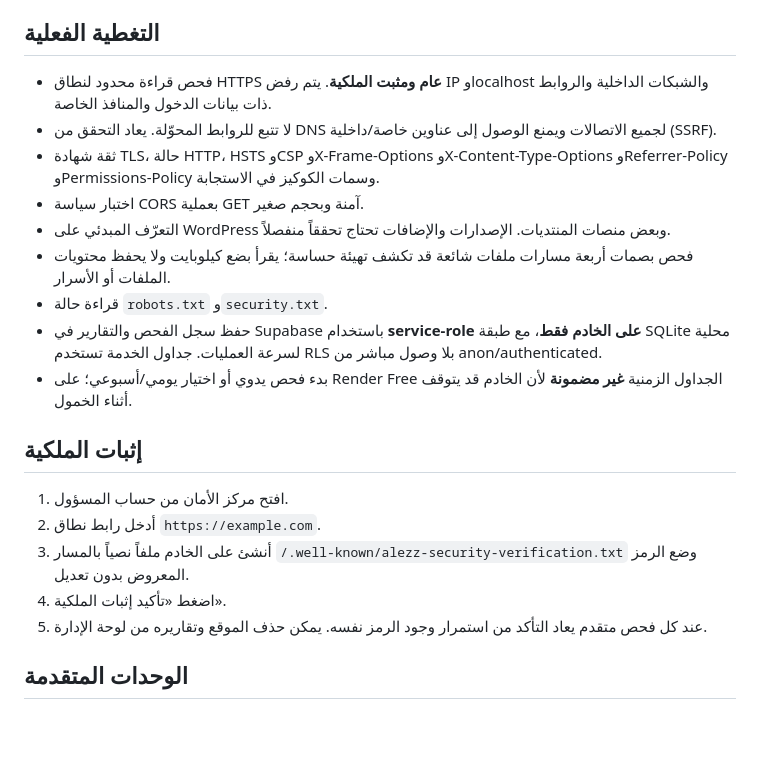
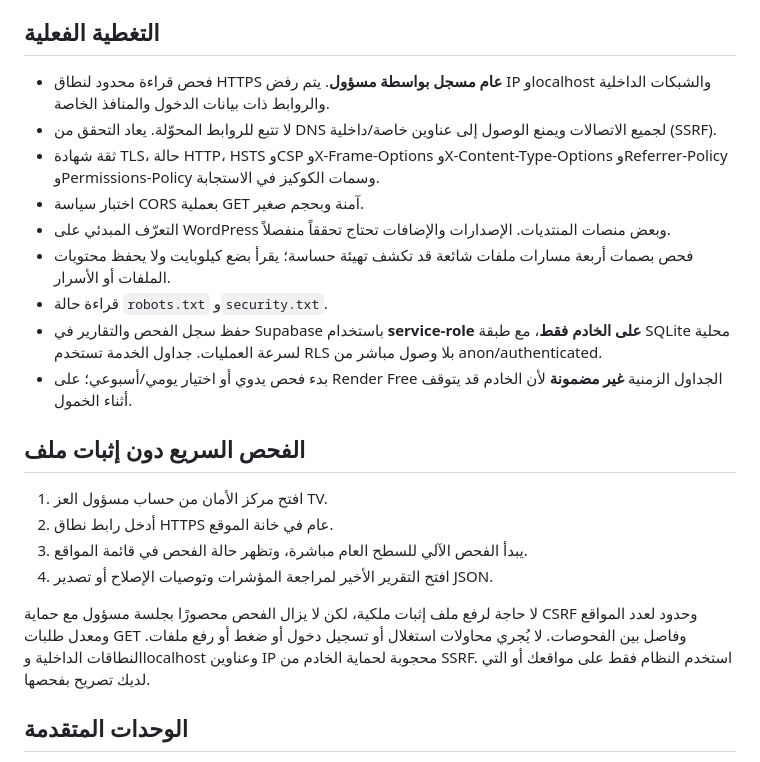
Before and after one commit to youef/app_apk, a Markdown page: docs/SECURITY_CENTER.md, the part around the change. Drawn GitHub-style; blank space fills up the shorter version.

Commit message:
Document admin-only direct URL scanning without proof-file setup

```diff
--- a/docs/SECURITY_CENTER.md
+++ b/docs/SECURITY_CENTER.md
@@ -4,7 +4,7 @@
 
 ## التغطية الفعلية
 
-- فحص قراءة محدود لنطاق HTTPS **عام ومثبت الملكية**. يتم رفض IP وlocalhost والشبكات الداخلية والروابط ذات بيانات الدخول والمنافذ الخاصة.
+- فحص قراءة محدود لنطاق HTTPS **عام مسجل بواسطة مسؤول**. يتم رفض IP وlocalhost والشبكات الداخلية والروابط ذات بيانات الدخول والمنافذ الخاصة.
 - لا تتبع للروابط المحوّلة. يعاد التحقق من DNS لجميع الاتصالات ويمنع الوصول إلى عناوين خاصة/داخلية (SSRF).
 - ثقة شهادة TLS، حالة HTTP، HSTS وCSP وX-Frame-Options وX-Content-Type-Options وReferrer-Policy وPermissions-Policy وسمات الكوكيز في الاستجابة.
 - اختبار سياسة CORS بعملية GET آمنة وبحجم صغير.
@@ -14,13 +14,14 @@
 - حفظ سجل الفحص والتقارير في Supabase باستخدام **service-role على الخادم فقط**، مع طبقة SQLite محلية لسرعة العمليات. جداول الخدمة تستخدم RLS بلا وصول مباشر من anon/authenticated.
 - بدء فحص يدوي أو اختيار يومي/أسبوعي؛ على Render Free الجداول الزمنية **غير مضمونة** لأن الخادم قد يتوقف أثناء الخمول.
 
-## إثبات الملكية
+## الفحص السريع دون إثبات ملف
 
-1. افتح مركز الأمان من حساب المسؤول.
-2. أدخل رابط نطاق `https://example.com`.
-3. أنشئ على الخادم ملفاً نصياً بالمسار `/.well-known/alezz-security-verification.txt` وضع الرمز المعروض بدون تعديل.
-4. اضغط «تأكيد إثبات الملكية».
-5. عند كل فحص متقدم يعاد التأكد من استمرار وجود الرمز نفسه. يمكن حذف الموقع وتقاريره من لوحة الإدارة.
+1. افتح مركز الأمان من حساب مسؤول العز TV.
+2. أدخل رابط نطاق HTTPS عام في خانة الموقع.
+3. يبدأ الفحص الآلي للسطح العام مباشرة، وتظهر حالة الفحص في قائمة المواقع.
+4. افتح التقرير الأخير لمراجعة المؤشرات وتوصيات الإصلاح أو تصدير JSON.
+
+لا حاجة لرفع ملف إثبات ملكية، لكن لا يزال الفحص محصورًا بجلسة مسؤول مع حماية CSRF وحدود لعدد المواقع ومعدل طلبات GET وفاصل بين الفحوصات. لا يُجري محاولات استغلال أو تسجيل دخول أو ضغط أو رفع ملفات. النطاقات الداخلية وlocalhost وعناوين IP محجوبة لحماية الخادم من SSRF. استخدم النظام فقط على مواقعك أو التي لديك تصريح بفحصها.
 
 ## الوحدات المتقدمة
 
```
